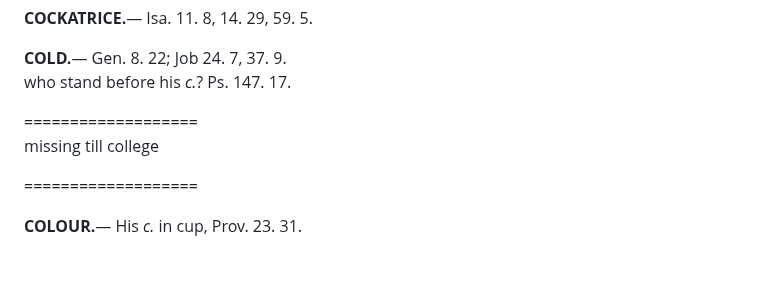
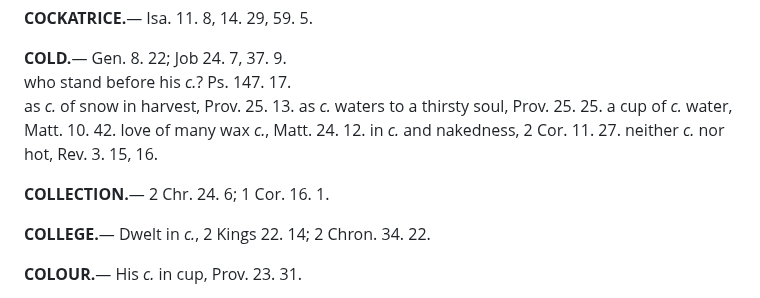
Before and after one commit to MedadRufus/concordance-proof-reading, a Markdown page: deepseek_output/pages_11-20.md, the part around one of its changes. Drawn GitHub-style; blank space fills up the shorter version.

```diff
--- a/deepseek_output/pages_11-20.md
+++ b/deepseek_output/pages_11-20.md
@@ -1431,12 +1438,16 @@ cometh at _c._ crowing, Mark 13. 35.
 
 **COLD.**— Gen. 8. 22; Job 24. 7, 37. 9.
 who stand before his _c._? Ps. 147. 17.
-
-
-===================
-missing till college
-
-===================
+as _c._ of snow in harvest, Prov. 25. 13.
+as _c._ waters to a thirsty soul, Prov. 25. 25.
+a cup of _c._ water, Matt. 10. 42.
+love of many wax _c._, Matt. 24. 12.
+in _c._ and nakedness, 2 Cor. 11. 27.
+neither _c._ nor hot, Rev. 3. 15, 16.
+
+**COLLECTION.**— 2 Chr. 24. 6; 1 Cor. 16. 1.
+
+**COLLEGE.**— Dwelt in _c._, 2 Kings 22. 14; 2 Chron. 34. 22.
 
 **COLOUR.**— His _c._ in cup, Prov. 23. 31.
 
```
Also changed, not shown: other parts of deepseek_output/pages_11-20.md (+28 -17 lines).
